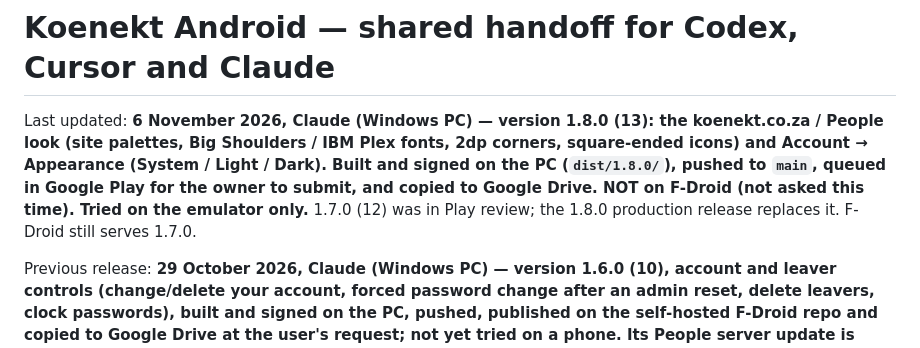
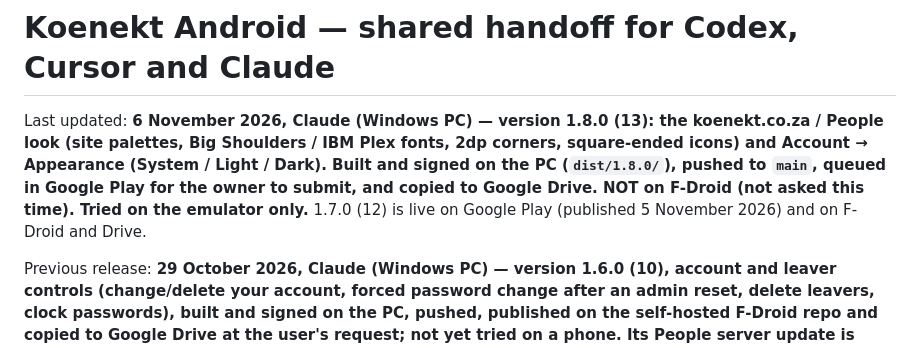
Before and after one commit to loudalley/koenekt-android, a Markdown page: README-HANDOFF.md, the part around the change. Drawn GitHub-style.

Commit message:
Handoff: 1.7.0 was already live on Play
Co-Authored-By: Claude Opus 5.5 <noreply@anthropic.com>

```diff
--- a/README-HANDOFF.md
+++ b/README-HANDOFF.md
@@ -4,8 +4,8 @@ Last updated: **6 November 2026, Claude (Windows PC) — version 1.8.0 (13): the
 look (site palettes, Big Shoulders / IBM Plex fonts, 2dp corners, square-ended icons) and Account →
 Appearance (System / Light / Dark). Built and signed on the PC (`dist/1.8.0/`), pushed to `main`, queued in
 Google Play for the owner to submit, and copied to Google Drive. NOT on F-Droid (not asked this
-time). Tried on the emulator only.** 1.7.0 (12) was in Play review; the 1.8.0 production release replaces
-it. F-Droid still serves 1.7.0.
+time). Tried on the emulator only.** 1.7.0 (12) is live on Google Play (published 5 November 2026)
+and on F-Droid and Drive.
 
 Previous release: **29 October 2026, Claude (Windows PC) — version 1.6.0 (10), account and
 leaver controls (change/delete your account, forced password change after an admin reset,
```
